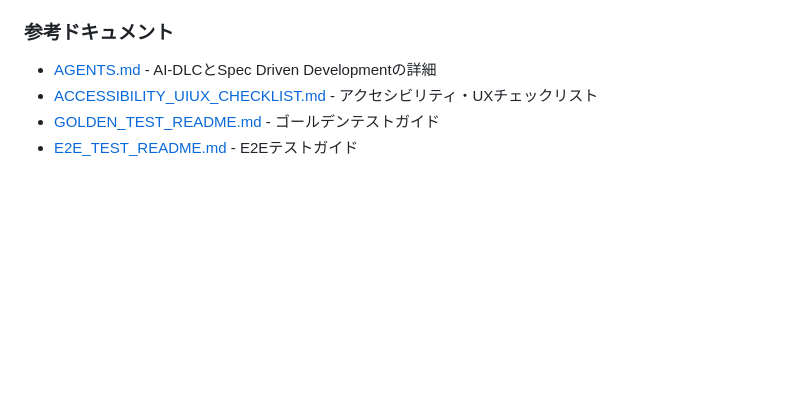
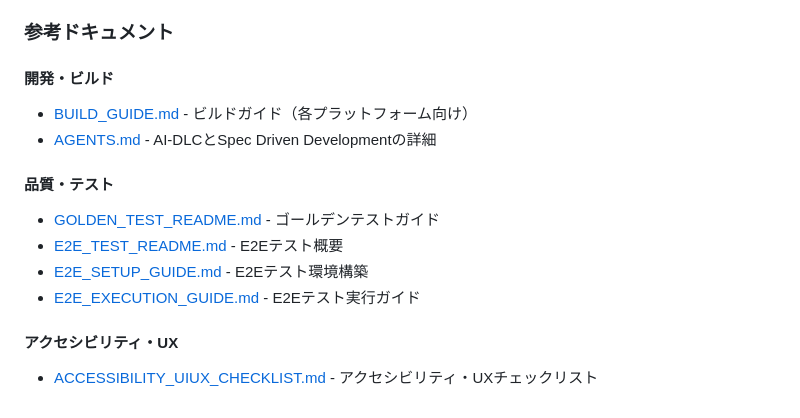
Before and after one commit to star1120eto/clock_learning, a Markdown page: README.md, the part around the change. Rendered like a GitHub page; blank space fills up the shorter version.

Commit message:
add: BUILD_GUIDE.mdを新規作成し、各プラットフォーム向けのビルド手順を詳細に記述

```diff
--- a/README.md
+++ b/README.md
@@ -106,7 +106,18 @@ CCSDDは、Kiroスタイルのスペック駆動開発をCursor Composer上で
 
 ### 参考ドキュメント
 
+#### 開発・ビルド
+
+- [BUILD_GUIDE.md](./BUILD_GUIDE.md) - ビルドガイド（各プラットフォーム向け）
 - [AGENTS.md](./AGENTS.md) - AI-DLCとSpec Driven Developmentの詳細
+
+#### 品質・テスト
+
+- [GOLDEN_TEST_README.md](./GOLDEN_TEST_README.md) - ゴールデンテストガイド
+- [E2E_TEST_README.md](./E2E_TEST_README.md) - E2Eテスト概要
+- [E2E_SETUP_GUIDE.md](./E2E_SETUP_GUIDE.md) - E2Eテスト環境構築
+- [E2E_EXECUTION_GUIDE.md](./E2E_EXECUTION_GUIDE.md) - E2Eテスト実行ガイド
+
+#### アクセシビリティ・UX
+
 - [ACCESSIBILITY_UIUX_CHECKLIST.md](./ACCESSIBILITY_UIUX_CHECKLIST.md) - アクセシビリティ・UXチェックリスト
-- [GOLDEN_TEST_README.md](./GOLDEN_TEST_README.md) - ゴールデンテストガイド
-- [E2E_TEST_README.md](./E2E_TEST_README.md) - E2Eテストガイド
```
Also changed, not shown: BUILD_GUIDE.md (added, +349 -0 lines).
